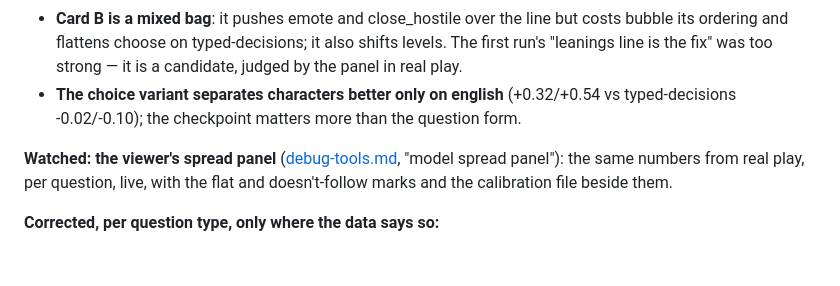
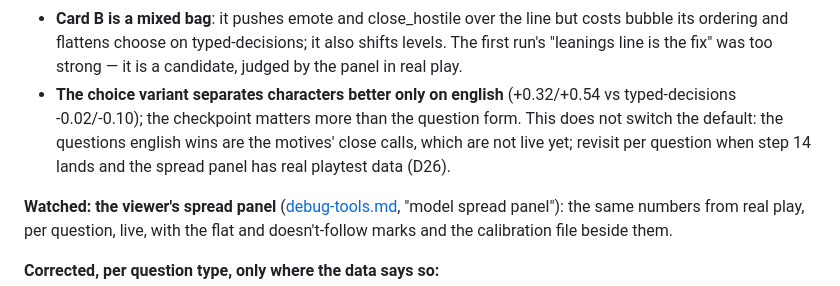
Before and after one commit to sidcarrollworks/StardewValley-AI-Decisions, a Markdown page: docs/spec/laya.md, the part around the change. Rendered like a GitHub page; blank space fills up the shorter version.

```diff
--- a/docs/spec/laya.md
+++ b/docs/spec/laya.md
@@ -208,7 +208,9 @@ question). Results (2026-10-02, `sidecar/eval/RESULTS.md`, revised after review)
   "leanings line is the fix" was too strong — it is a candidate, judged by the panel in real
   play.
 - **The choice variant separates characters better only on english** (+0.32/+0.54 vs
-  typed-decisions -0.02/-0.10); the checkpoint matters more than the question form.
+  typed-decisions -0.02/-0.10); the checkpoint matters more than the question form. This does not
+  switch the default: the questions english wins are the motives' close calls, which are not live
+  yet; revisit per question when step 14 lands and the spread panel has real playtest data (D26).
 
 **Watched: the viewer's spread panel** ([debug-tools.md](debug-tools.md), "model spread panel"):
 the same numbers from real play, per question, live, with the flat and doesn't-follow marks and
```
Also changed, not shown: docs/decisions.md (+17 -2 lines).
